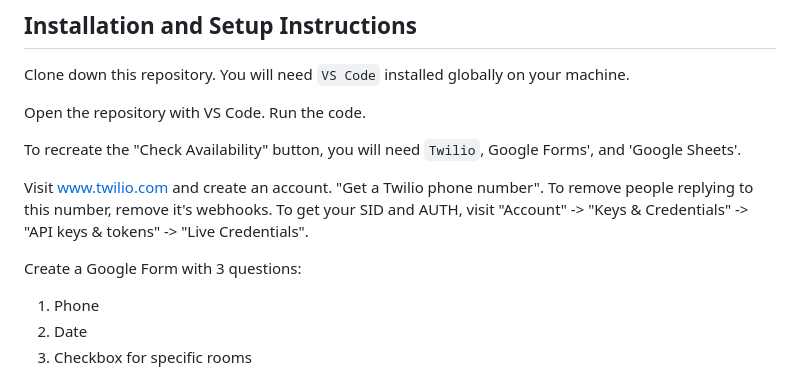
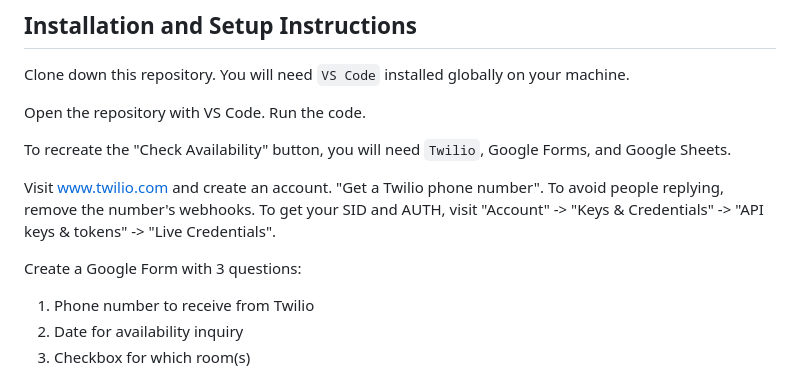
Before and after one commit to johnnyj2608/RomanticHut, a Markdown page: README.md, the part around one of its changes. GitHub-like rendering.

```diff
--- a/README.md
+++ b/README.md
@@ -12,12 +12,12 @@ Clone down this repository. You will need `VS Code` installed globally on your m
 
 Open the repository with VS Code. Run the code.
 
-To recreate the "Check Availability" button, you will need `Twilio`, Google Forms', and 'Google Sheets'.
+To recreate the "Check Availability" button, you will need `Twilio`, Google Forms, and Google Sheets.
 
-Visit www.twilio.com and create an account. "Get a Twilio phone number". To remove people replying to this number, remove it's webhooks. To get your SID and AUTH, visit "Account" -> "Keys & Credentials" -> "API keys & tokens" -> "Live Credentials".
+Visit www.twilio.com and create an account. "Get a Twilio phone number". To avoid people replying, remove the number's webhooks. To get your SID and AUTH, visit "Account" -> "Keys & Credentials" -> "API keys & tokens" -> "Live Credentials".
 
 Create a Google Form with 3 questions:
-1. Phone
-2. Date
-3. Checkbox for specific rooms
+1. Phone number to receive from Twilio
+2. Date for availability inquiry
+3. Checkbox for which room(s)
 
```
Also changed, not shown: other parts of README.md (+6 -2 lines).
